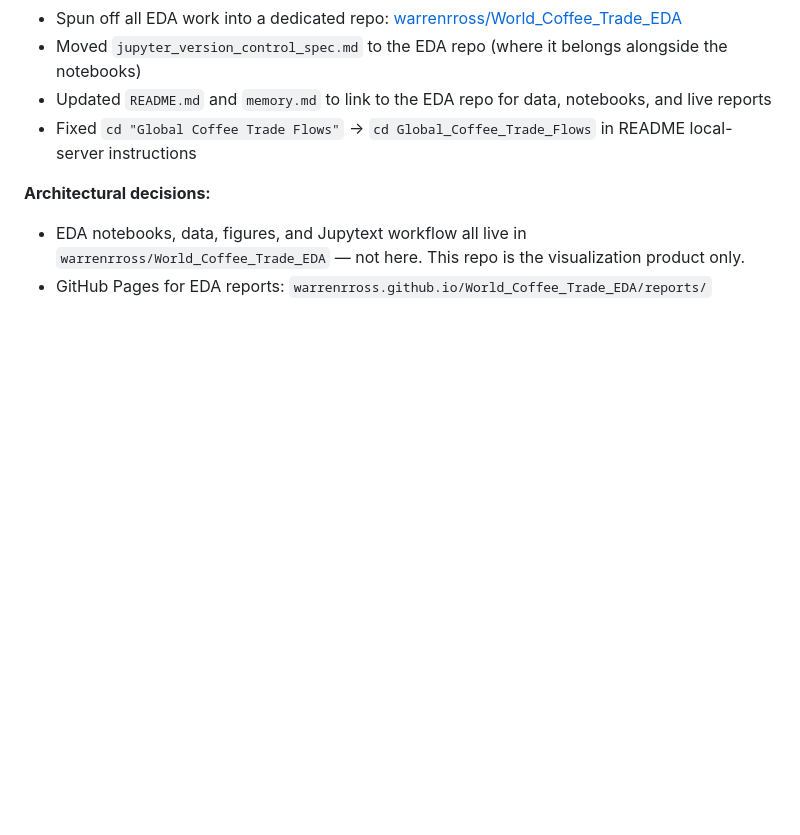
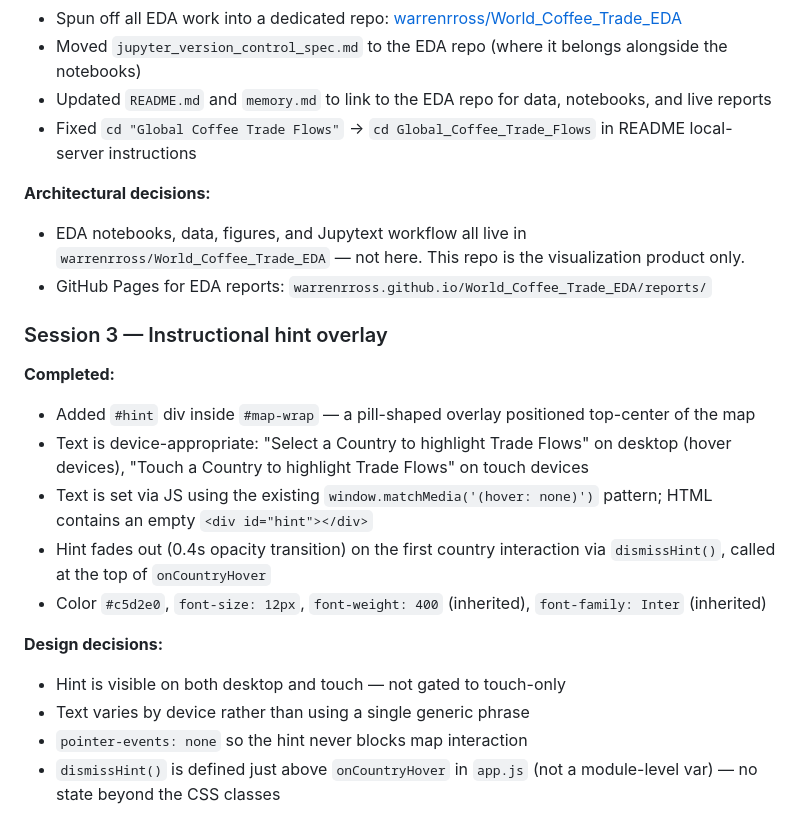
Before and after one commit to warrenrross/World_Coffee_Trade, a Markdown page: CLAUDE.md, the part around the change. Rendered like a GitHub page; blank space fills up the shorter version.

Commit message:
Session wrap-up: add Session 3 to CLAUDE.md
Documents the hint overlay feature: device-adaptive text, fade-out on
first interaction, dismissHint() pattern, and color/font choices.

Co-Authored-By: Claude Sonnet 4.6 <noreply@anthropic.com>

```diff
--- a/CLAUDE.md
+++ b/CLAUDE.md
@@ -157,3 +157,18 @@ See `memory.md` for full history. All D3 visualization, interactivity, mobile la
 **Architectural decisions:**
 - EDA notebooks, data, figures, and Jupytext workflow all live in `warrenrross/World_Coffee_Trade_EDA` — not here. This repo is the visualization product only.
 - GitHub Pages for EDA reports: `warrenrross.github.io/World_Coffee_Trade_EDA/reports/`
+
+### Session 3 — Instructional hint overlay
+
+**Completed:**
+- Added `#hint` div inside `#map-wrap` — a pill-shaped overlay positioned top-center of the map
+- Text is device-appropriate: "Select a Country to highlight Trade Flows" on desktop (hover devices), "Touch a Country to highlight Trade Flows" on touch devices
+- Text is set via JS using the existing `window.matchMedia('(hover: none)')` pattern; HTML contains an empty `<div id="hint"></div>`
+- Hint fades out (0.4s opacity transition) on the first country interaction via `dismissHint()`, called at the top of `onCountryHover`
+- Color `#c5d2e0`, `font-size: 12px`, `font-weight: 400` (inherited), `font-family: Inter` (inherited)
+
+**Design decisions:**
+- Hint is visible on both desktop and touch — not gated to touch-only
+- Text varies by device rather than using a single generic phrase
+- `pointer-events: none` so the hint never blocks map interaction
+- `dismissHint()` is defined just above `onCountryHover` in `app.js` (not a module-level var) — no state beyond the CSS classes
```
